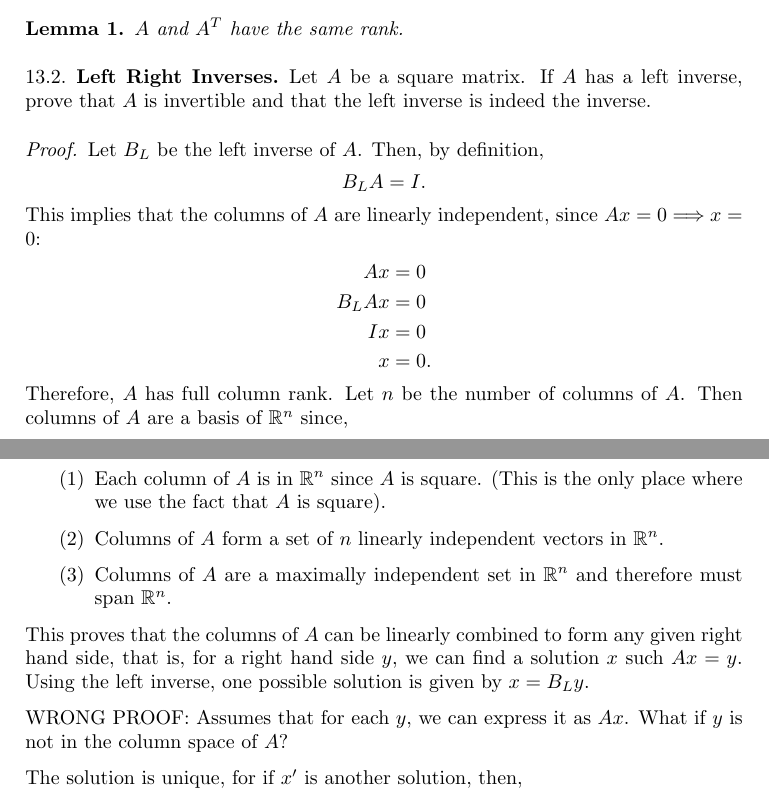
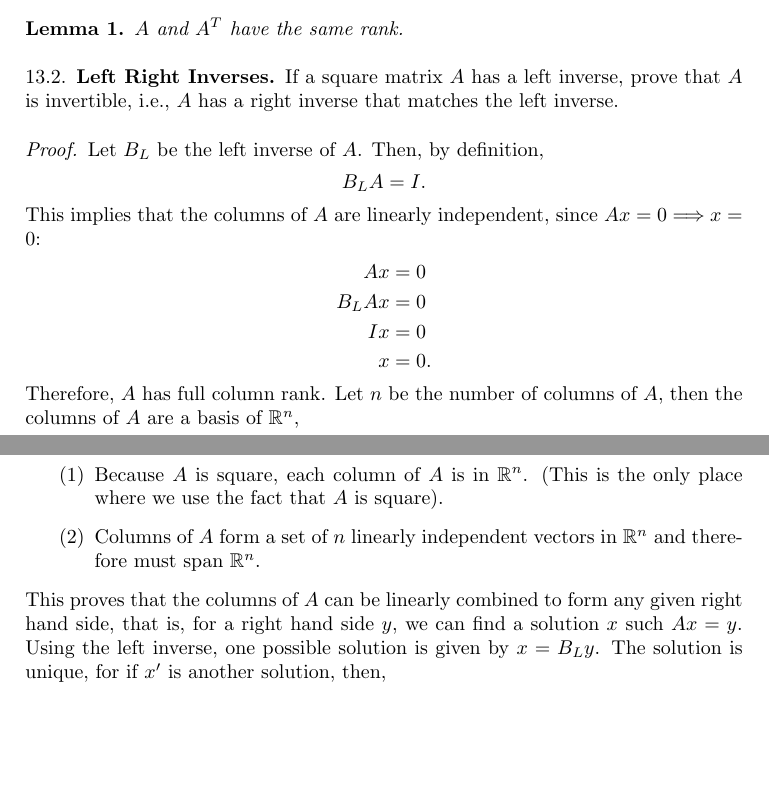
Before and after one commit to mhsnjvd/QFIP, a LaTeX paper (qfip.tex): two parts of pages 27 and 28 of 40, joined at a grey line, cut so that both start at the same text, the shorter picture padded with empty space. Compiled offline with pdfLaTeX.

Commit message:
fix for left right inversed

```diff
--- a/qfip.tex
+++ b/qfip.tex
@@ -1778,9 +1778,9 @@ $A$ and $A^T$ have the same rank.
 \end{lemma}
 
 \subsection{Left Right Inverses}
-Let $A$ be a square matrix. If $A$ has a left inverse,
-prove that $A$ is invertible and that the left inverse is indeed
-the inverse.
+If a square matrix $A$ has a left inverse,
+prove that $A$ is invertible, i.e., $A$ has a right
+inverse that matches the left inverse.
 
 \begin{proof}
 Let $B_L$ be the left inverse of $A$. Then, by definition,
@@ -1796,23 +1796,17 @@ Ix &= 0\\
 x &= 0.
 \end{align*}
 Therefore, $A$ has full column rank. Let $n$ be the
-number of columns of $A$. Then columns of
-$A$ are a basis of $\mathbb{R}^{n}$ since,
+number of columns of $A$, then the columns of
+$A$ are a basis of $\mathbb{R}^{n}$,
 \begin{enumerate}
-\item Each column of $A$ is in $\mathbb{R}^n$ since $A$ is square. (This is the only place where we use the fact that $A$ is square).
-\item Columns of $A$ form a set of $n$ linearly independent vectors in $\mathbb{R}^n$.
-\item Columns of $A$ are a maximally independent set in $\mathbb{R}^n$ and therefore must span $\mathbb{R}^n$.
+\item Because $A$ is square, each column of $A$ is in $\mathbb{R}^n$. (This is the only place where we use the fact that $A$ is square).
+\item Columns of $A$ form a set of $n$ linearly independent vectors in $\mathbb{R}^n$
+and therefore must span $\mathbb{R}^n$.
 \end{enumerate}
 This proves that the columns of $A$ can be linearly combined to
 form any given right hand side, that is, for a right hand side $y$, we can find
 a solution $x$ such $Ax=y$. Using the left inverse, one possible solution
-is given by $x = B_Ly$.
-
-WRONG PROOF: Assumes that for each $y$, we can express it as $Ax$. What if
-$y$ is not in the column space of $A$?
-
-
-The solution is unique, for if $x'$ is another solution, then,
+is given by $x = B_Ly$. The solution is unique, for if $x'$ is another solution, then,
 \begin{align*}
 Ax' &= y = Ax\\
 x'&= B_Ly = x.
```
